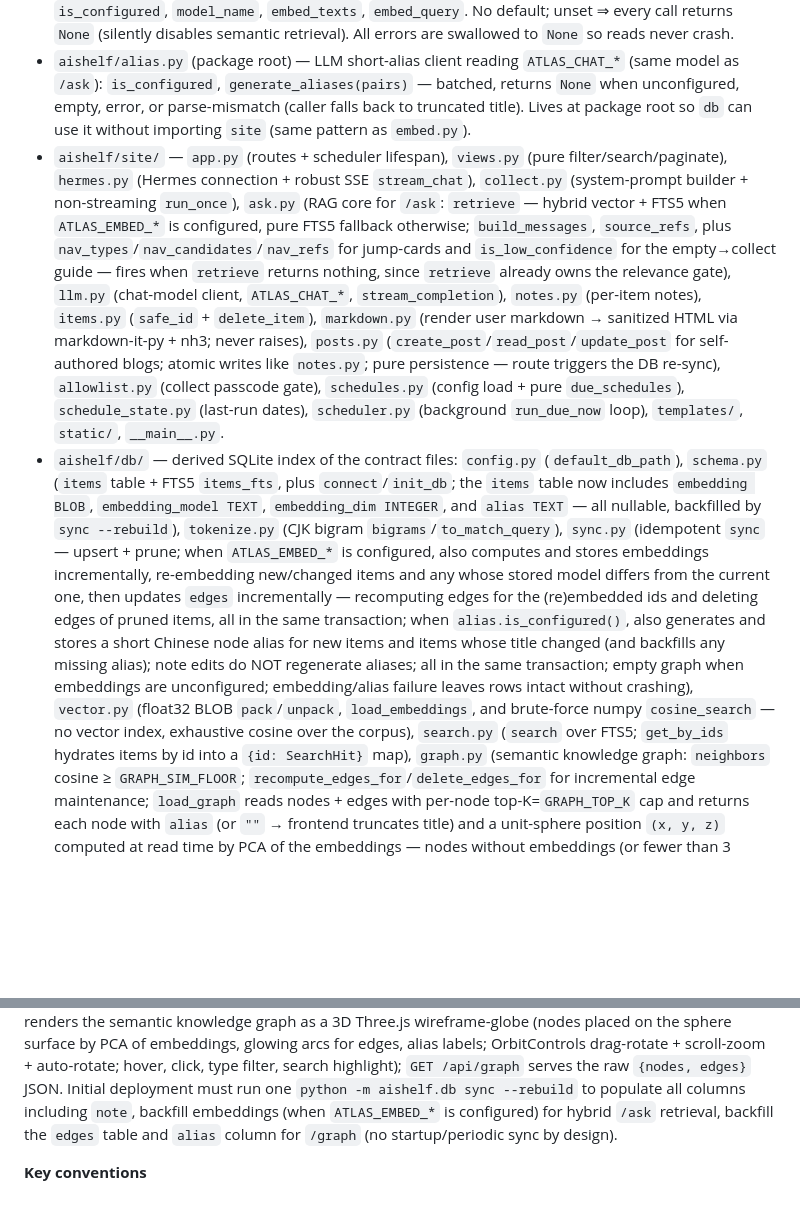
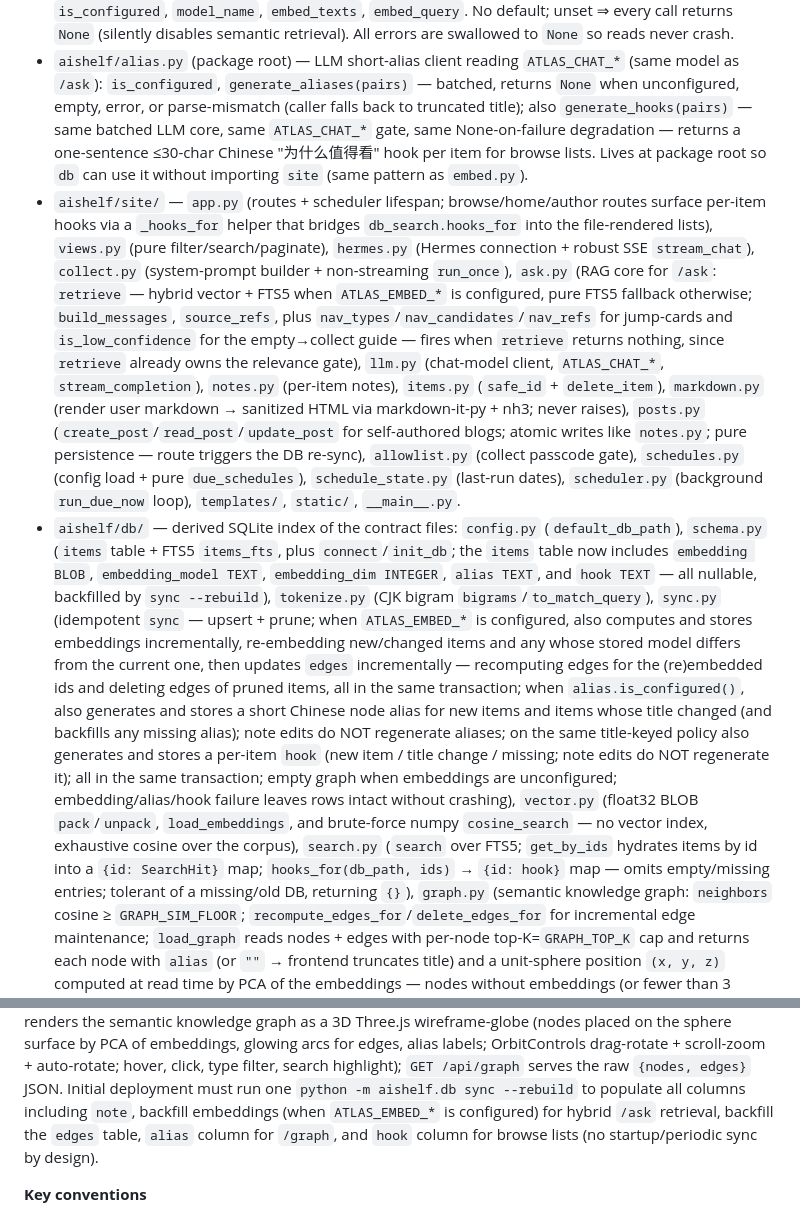
Before and after one commit to SuperSuperYuan/BlogTown, a Markdown page: CLAUDE.md, 2 parts joined by grey strips. GitHub-like rendering; blank space fills up the shorter version.

Commit message:
docs: document 一句话钩子 (hook column, generate_hooks, hooks_for)

```diff
--- a/CLAUDE.md
+++ b/CLAUDE.md
@@ -47,9 +47,14 @@ Source layout uses a `src/` directory; package is `aishelf`.
 - `aishelf/alias.py` (package root) — LLM short-alias client reading
   `ATLAS_CHAT_*` (same model as `/ask`): `is_configured`, `generate_aliases(pairs)`
   — batched, returns `None` when unconfigured, empty, error, or parse-mismatch
-  (caller falls back to truncated title). Lives at package root so `db` can use
-  it without importing `site` (same pattern as `embed.py`).
-- `aishelf/site/` — `app.py` (routes + scheduler lifespan), `views.py` (pure
+  (caller falls back to truncated title); also `generate_hooks(pairs)` — same
+  batched LLM core, same `ATLAS_CHAT_*` gate, same None-on-failure degradation —
+  returns a one-sentence ≤30-char Chinese "为什么值得看" hook per item for browse
+  lists. Lives at package root so `db` can use it without importing `site` (same
+  pattern as `embed.py`).
+- `aishelf/site/` — `app.py` (routes + scheduler lifespan; browse/home/author
+  routes surface per-item hooks via a `_hooks_for` helper that bridges
+  `db_search.hooks_for` into the file-rendered lists), `views.py` (pure
   filter/search/paginate), `hermes.py` (Hermes connection + robust SSE
   `stream_chat`), `collect.py` (system-prompt builder + non-streaming
   `run_once`), `ask.py` (RAG core for `/ask`: `retrieve` — hybrid vector + FTS5
@@ -69,7 +74,7 @@ Source layout uses a `src/` directory; package is `aishelf`.
 - `aishelf/db/` — derived SQLite index of the contract files: `config.py`
   (`default_db_path`), `schema.py` (`items` table + FTS5 `items_fts`, plus
   `connect`/`init_db`; the `items` table now includes `embedding BLOB`,
-  `embedding_model TEXT`, `embedding_dim INTEGER`, and `alias TEXT` — all
+  `embedding_model TEXT`, `embedding_dim INTEGER`, `alias TEXT`, and `hook TEXT` — all
   nullable, backfilled by `sync --rebuild`), `tokenize.py` (CJK bigram
   `bigrams`/`to_match_query`),
   `sync.py` (idempotent `sync` — upsert + prune; when `ATLAS_EMBED_*` is
@@ -79,13 +84,16 @@ Source layout uses a `src/` directory; package is `aishelf`.
   ids and deleting edges of pruned items, all in the same transaction; when
   `alias.is_configured()`, also generates and stores a short Chinese node alias
   for new items and items whose title changed (and backfills any missing alias);
-  note edits do NOT regenerate aliases; all in the same transaction; empty
-  graph when embeddings are unconfigured; embedding/alias failure leaves rows
+  note edits do NOT regenerate aliases; on the same title-keyed policy also
+  generates and stores a per-item `hook` (new item / title change / missing;
+  note edits do NOT regenerate it); all in the same transaction; empty
+  graph when embeddings are unconfigured; embedding/alias/hook failure leaves rows
   intact without crashing), `vector.py`
   (float32 BLOB `pack`/`unpack`, `load_embeddings`, and brute-force numpy
   `cosine_search` — no vector index, exhaustive cosine over the corpus),
   `search.py` (`search` over FTS5; `get_by_ids` hydrates items by id into a
-  `{id: SearchHit}` map), `graph.py` (semantic knowledge graph: `neighbors`
+  `{id: SearchHit}` map; `hooks_for(db_path, ids)` → `{id: hook}` map — omits
+  empty/missing entries; tolerant of a missing/old DB, returning `{}`), `graph.py` (semantic knowledge graph: `neighbors`
   cosine ≥ `GRAPH_SIM_FLOOR`; `recompute_edges_for`/`delete_edges_for` for
   incremental edge maintenance; `load_graph` reads nodes + edges with per-node
   top-K=`GRAPH_TOP_K` cap and returns each node with `alias` (or `""` → frontend
@@ -128,8 +136,9 @@ drag-rotate + scroll-zoom + auto-rotate; hover, click, type filter, search
 highlight); `GET /api/graph` serves the raw `{nodes, edges}` JSON. Initial
 deployment must run one `python -m aishelf.db sync --rebuild` to populate all
 columns including `note`, backfill embeddings (when `ATLAS_EMBED_*` is
-configured) for hybrid `/ask` retrieval, backfill the `edges` table and
-`alias` column for `/graph` (no startup/periodic sync by design).
+configured) for hybrid `/ask` retrieval, backfill the `edges` table,
+`alias` column for `/graph`, and `hook` column for browse lists
+(no startup/periodic sync by design).
 
 **Key conventions**
 
```
